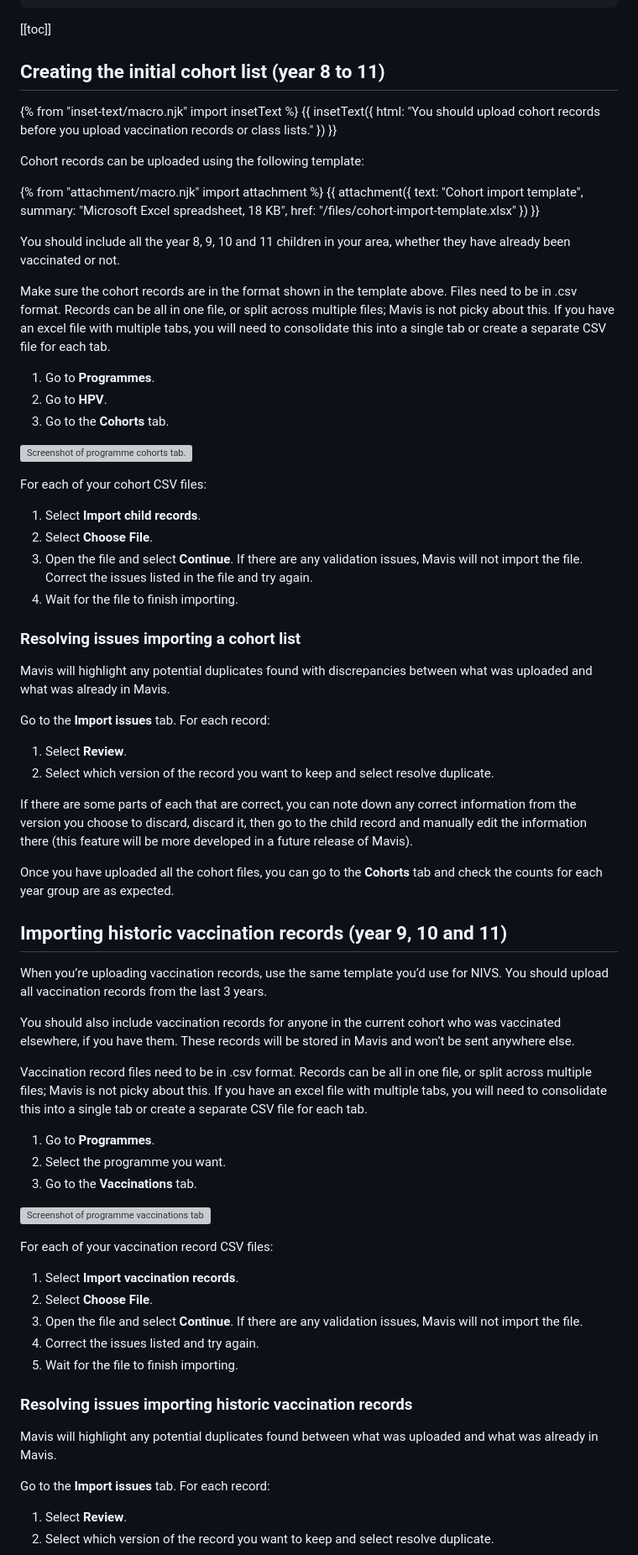
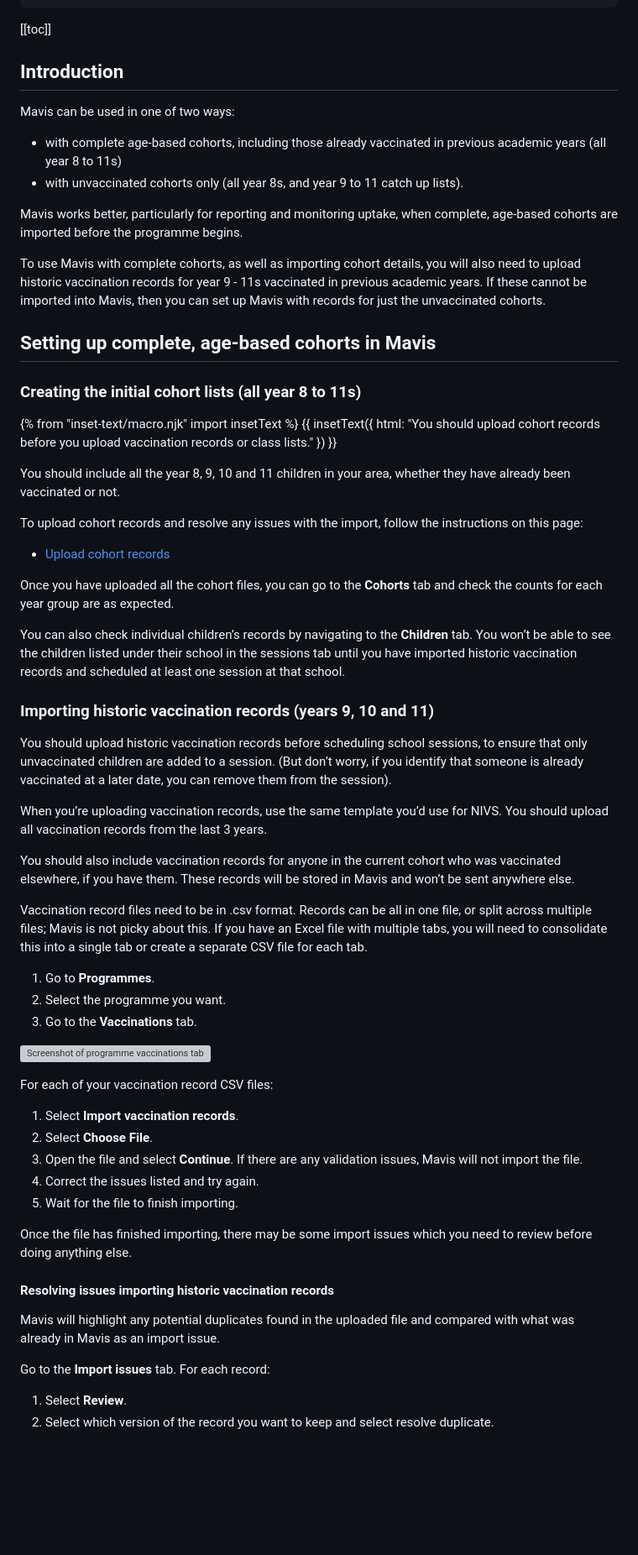
Before and after one commit to murugapl/manage-vaccinations-in-schools-guidance, a Markdown page: app/guide/cohorts.md, the part around one of its changes. Shown at 84% size. Drawn GitHub-style; blank space fills up the shorter version; grey boxes are pictures that could not be loaded.

Commit message:
Update cohorts content and factor out new page for uploading cohort records

```diff
--- a/app/guide/cohorts.md
+++ b/app/guide/cohorts.md
@@ -9,59 +9,45 @@ eleventyComputed:
 
 [[toc]]
 
-## Creating the initial cohort list (year 8 to 11)
+## Introduction
+
+Mavis can be used in one of two ways:
+
+- with complete age-based cohorts, including those already vaccinated in previous academic years (all year 8 to 11s)
+- with unvaccinated cohorts only (all year 8s, and year 9 to 11 catch up lists).
+
+Mavis works better, particularly for reporting and monitoring uptake, when complete, age-based cohorts are imported before the programme begins.
+
+To use Mavis with complete cohorts, as well as importing cohort details, you will also need to upload historic vaccination records for year 9 - 11s vaccinated in previous academic years. If these cannot be imported into Mavis, then you can set up Mavis with records for just the unvaccinated cohorts.
+
+## Setting up complete, age-based cohorts in Mavis
+
+### Creating the initial cohort lists (all year 8 to 11s)
 
 {% from "inset-text/macro.njk" import insetText %}
 {{ insetText({
   html: "You should upload cohort records before you upload vaccination records or class lists."
 }) }}
 
-Cohort records can be uploaded using the following template:
-
-{% from "attachment/macro.njk" import attachment %}
-{{ attachment({
-  text: "Cohort import template",
-  summary: "Microsoft Excel spreadsheet, 18 KB",
-  href: "/files/cohort-import-template.xlsx"
-}) }}
-
 You should include all the year 8, 9, 10 and 11 children in your area, whether they have already been vaccinated or not.
 
-Make sure the cohort records are in the format shown in the template above. Files need to be in .csv format. Records can be all in one file, or split across multiple files; Mavis is not picky about this. If you have an excel file with multiple tabs, you will need to consolidate this into a single tab or create a separate CSV file for each tab.
+To upload cohort records and resolve any issues with the import, follow the instructions on this page:
 
-1. Go to **Programmes**.
-2. Go to **HPV**.
-3. Go to the **Cohorts** tab.
-
-![Screenshot of programme cohorts tab.](/assets/images/programme-cohorts.png 'Mavis shows the number of children within each programme cohort.')
-
-For each of your cohort CSV files:
-
-1. Select **Import child records**.
-2. Select **Choose File**.
-3. Open the file and select **Continue**. If there are any validation issues, Mavis will not import the file. Correct the issues listed in the file and try again.
-4. Wait for the file to finish importing.
-
-### Resolving issues importing a cohort list
-
-Mavis will highlight any potential duplicates found with discrepancies between what was uploaded and what was already in Mavis.
-
-Go to the **Import issues** tab. For each record:
-
-1. Select **Review**.
-2. Select which version of the record you want to keep and select resolve duplicate.
-
-If there are some parts of each that are correct, you can note down any correct information from the version you choose to discard, discard it, then go to the child record and manually edit the information there (this feature will be more developed in a future release of Mavis).
+- [Upload cohort records](/guide/uploading-cohorts/)
 
 Once you have uploaded all the cohort files, you can go to the **Cohorts** tab and check the counts for each year group are as expected.
 
-## Importing historic vaccination records (year 9, 10 and 11)
+You can also check individual children’s records by navigating to the **Children** tab. You won’t be able to see the children listed under their school in the sessions tab until you have imported historic vaccination records and scheduled at least one session at that school.
+
+### Importing historic vaccination records (years 9, 10 and 11)
+
+You should upload historic vaccination records before scheduling school sessions, to ensure that only unvaccinated children are added to a session. (But don’t worry, if you identify that someone is already vaccinated at a later date, you can remove them from the session).
 
 When you’re uploading vaccination records, use the same template you’d use for NIVS. You should upload all vaccination records from the last 3 years.
 
 You should also include vaccination records for anyone in the current cohort who was vaccinated elsewhere, if you have them. These records will be stored in Mavis and won’t be sent anywhere else.
 
-Vaccination record files need to be in .csv format. Records can be all in one file, or split across multiple files; Mavis is not picky about this. If you have an excel file with multiple tabs, you will need to consolidate this into a single tab or create a separate CSV file for each tab.
+Vaccination record files need to be in .csv format. Records can be all in one file, or split across multiple files; Mavis is not picky about this. If you have an Excel file with multiple tabs, you will need to consolidate this into a single tab or create a separate CSV file for each tab.
 
 1. Go to **Programmes**.
 2. Select the programme you want.
@@ -77,9 +63,11 @@ For each of your vaccination record CSV files:
 4. Correct the issues listed and try again.
 5. Wait for the file to finish importing.
 
-### Resolving issues importing historic vaccination records
+Once the file has finished importing, there may be some import issues which you need to review before doing anything else.
 
-Mavis will highlight any potential duplicates found between what was uploaded and what was already in Mavis.
+#### Resolving issues importing historic vaccination records
+
+Mavis will highlight any potential duplicates found in the uploaded file and compared with what was already in Mavis as an import issue.
 
 Go to the **Import issues** tab. For each record:
 
```
Also changed, not shown: other parts of app/guide/cohorts.md (+37 -0 lines), app/guide/uploading-cohorts.md (added, +42 -0 lines).
